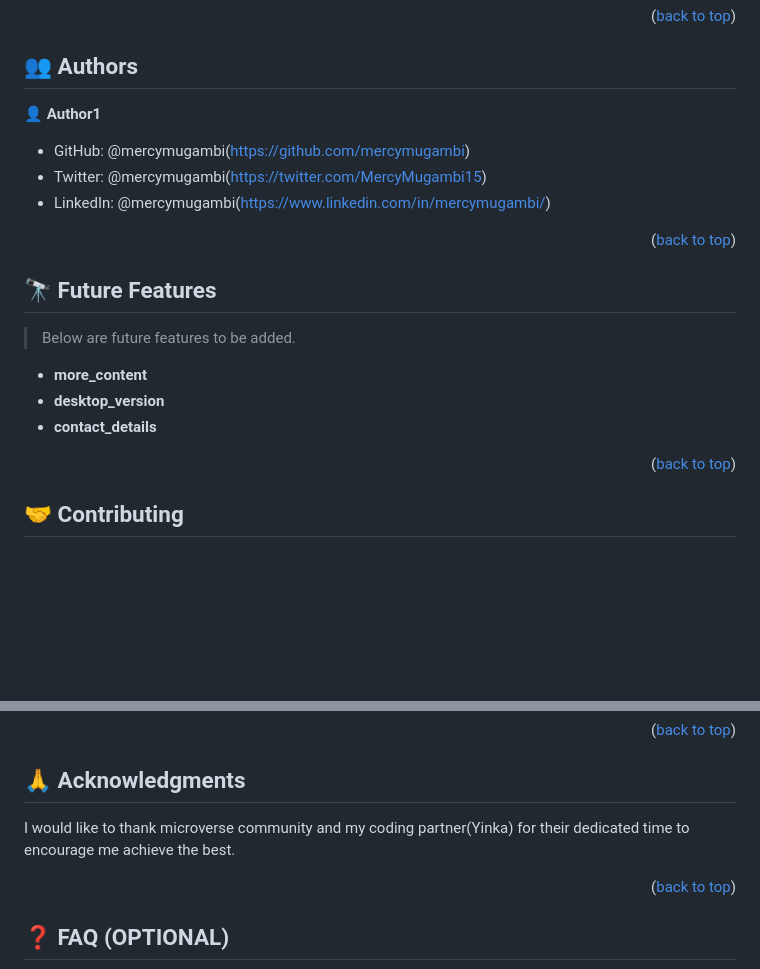
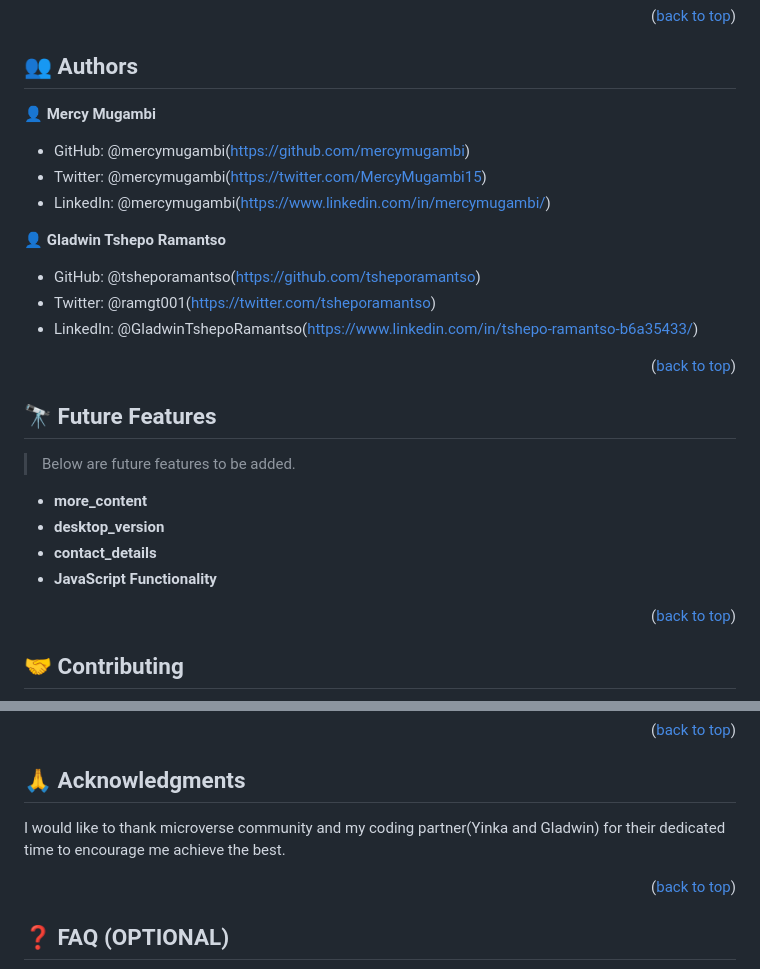
Before and after one commit to mercymugambi/set-up-mobile-first-portfolio, a Markdown page: README.MD, 2 parts joined by grey strips. GitHub-like rendering; blank space fills up the shorter version.

Commit message:
Amend README file with authors contact details

```diff
--- a/README.MD
+++ b/README.MD
@@ -151,11 +151,17 @@ github pages
 
 ## 👥 Authors <a name="authors"></a>
 
-👤 **Author1**
+👤 **Mercy Mugambi**
 
 - GitHub: @mercymugambi(https://github.com/mercymugambi)
 - Twitter: @mercymugambi(https://twitter.com/MercyMugambi15)
 - LinkedIn: @mercymugambi(https://www.linkedin.com/in/mercymugambi/)
+
+👤 **Gladwin Tshepo Ramantso**
+
+- GitHub: @tsheporamantso(https://github.com/tsheporamantso)
+- Twitter: @ramgt001(https://twitter.com/tsheporamantso)
+- LinkedIn: @GladwinTshepoRamantso(https://www.linkedin.com/in/tshepo-ramantso-b6a35433/)
 
 <p align="right">(<a href="#readme-top">back to top</a>)</p>
 
@@ -168,6 +174,7 @@ github pages
 - **more_content**
 - **desktop_version**
 - **contact_details**
+- **JavaScript Functionality**
 
 <p align="right">(<a href="#readme-top">back to top</a>)</p>
 
@@ -191,7 +198,7 @@ If you like this project, follow and contact me back.
 
 ## 🙏 Acknowledgments <a name="acknowledgements"></a>
 
-I would like to thank microverse community and my coding partner(Yinka) for their dedicated time to encourage me achieve the best.
+I would like to thank microverse community and my coding partner(Yinka and Gladwin) for their dedicated time to encourage me achieve the best.
 
 <p align="right">(<a href="#readme-top">back to top</a>)</p>
 
```
